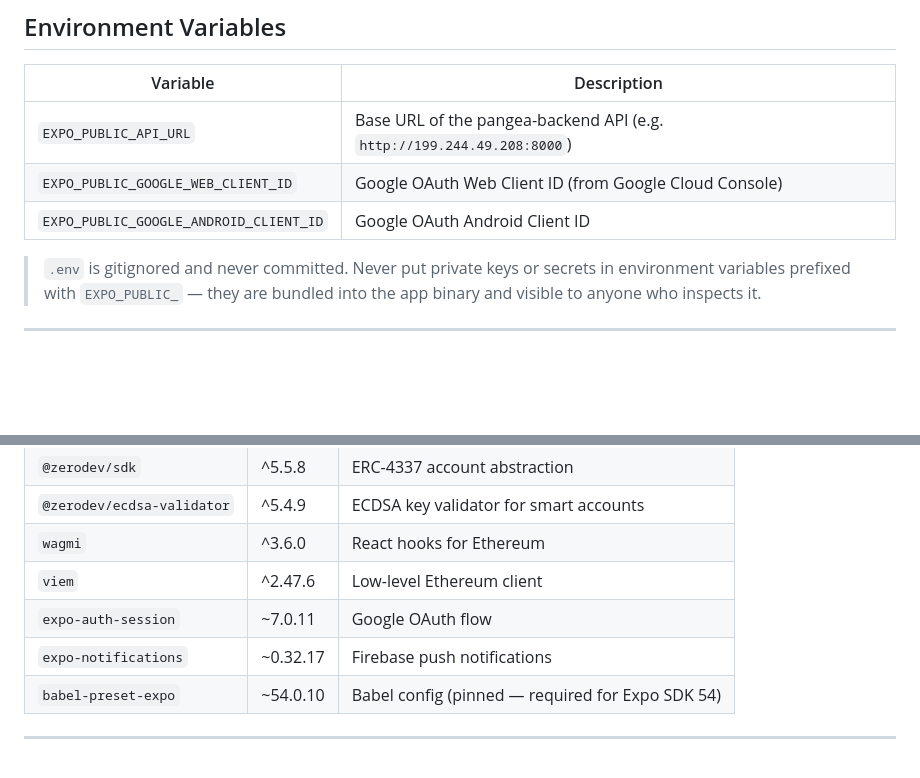
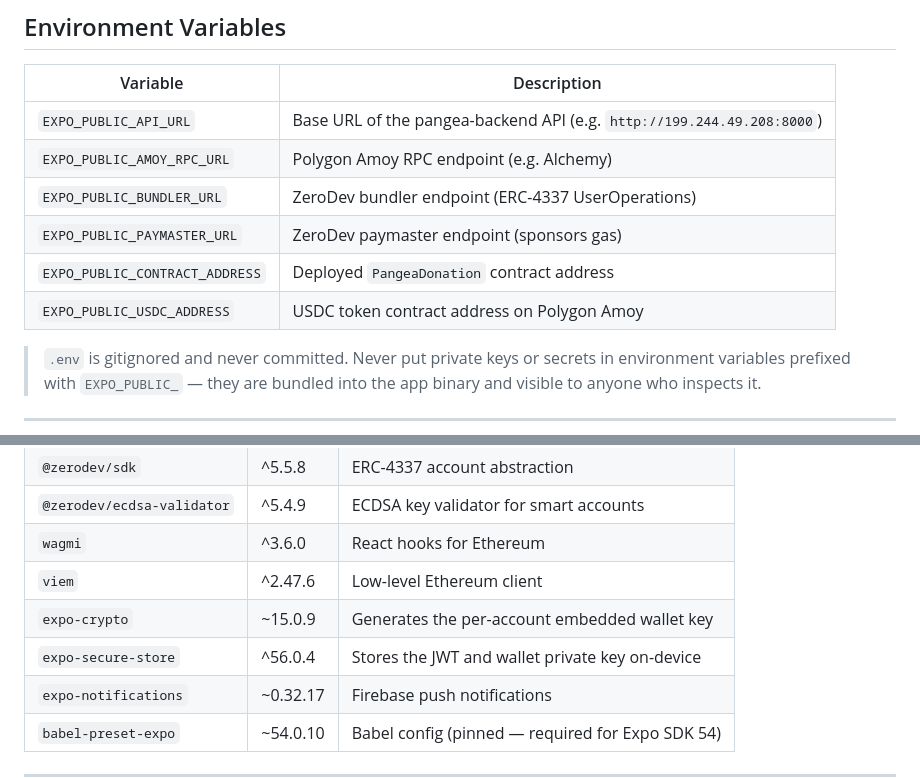
Before and after one commit to Pangean1/pangea-frontend, a Markdown page: README.md, 2 parts joined by grey strips. GitHub-like rendering; blank space fills up the shorter version.

Commit message:
Remove stale Google OAuth documentation from README
Google OAuth env vars and the expo-auth-session dependency were never
removed from the README when auth switched to email OTP — the package
isn't even installed anymore. Replaced with the actual env vars
(ZeroDev/RPC/contract addresses) and the real auth-related
dependencies (expo-crypto, expo-secure-store).

Co-Authored-By: Claude Sonnet 5 <noreply@anthropic.com>

```diff
--- a/README.md
+++ b/README.md
@@ -124,8 +124,11 @@ nano .env
 | Variable | Description |
 |---|---|
 | `EXPO_PUBLIC_API_URL` | Base URL of the pangea-backend API (e.g. `http://199.244.49.208:8000`) |
-| `EXPO_PUBLIC_GOOGLE_WEB_CLIENT_ID` | Google OAuth Web Client ID (from Google Cloud Console) |
-| `EXPO_PUBLIC_GOOGLE_ANDROID_CLIENT_ID` | Google OAuth Android Client ID |
+| `EXPO_PUBLIC_AMOY_RPC_URL` | Polygon Amoy RPC endpoint (e.g. Alchemy) |
+| `EXPO_PUBLIC_BUNDLER_URL` | ZeroDev bundler endpoint (ERC-4337 UserOperations) |
+| `EXPO_PUBLIC_PAYMASTER_URL` | ZeroDev paymaster endpoint (sponsors gas) |
+| `EXPO_PUBLIC_CONTRACT_ADDRESS` | Deployed `PangeaDonation` contract address |
+| `EXPO_PUBLIC_USDC_ADDRESS` | USDC token contract address on Polygon Amoy |
 
 > `.env` is gitignored and never committed. Never put private keys or secrets in environment variables prefixed with `EXPO_PUBLIC_` — they are bundled into the app binary and visible to anyone who inspects it.
 
@@ -160,7 +163,8 @@ Then scan the QR code with the Expo Go app on your phone.
 | `@zerodev/ecdsa-validator` | ^5.4.9 | ECDSA key validator for smart accounts |
 | `wagmi` | ^3.6.0 | React hooks for Ethereum |
 | `viem` | ^2.47.6 | Low-level Ethereum client |
-| `expo-auth-session` | ~7.0.11 | Google OAuth flow |
+| `expo-crypto` | ~15.0.9 | Generates the per-account embedded wallet key |
+| `expo-secure-store` | ^56.0.4 | Stores the JWT and wallet private key on-device |
 | `expo-notifications` | ~0.32.17 | Firebase push notifications |
 | `babel-preset-expo` | ~54.0.10 | Babel config (pinned — required for Expo SDK 54) |
 
```
